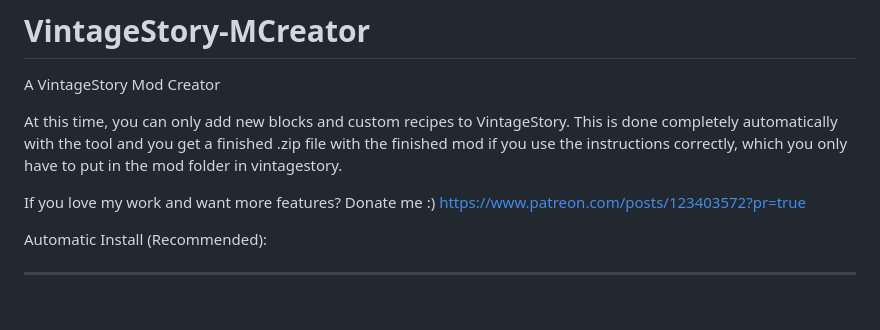
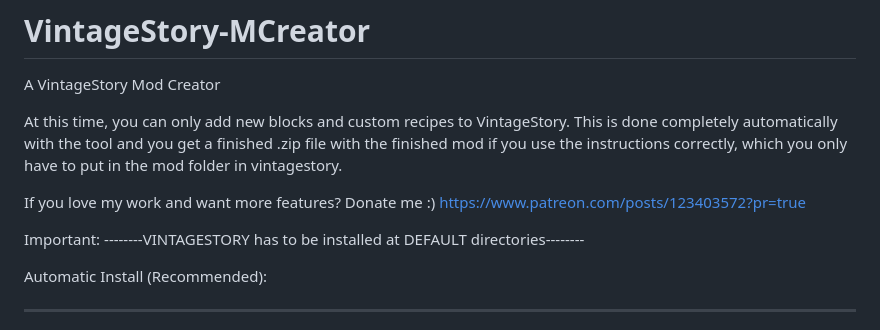
Before and after one commit to Minecraft425HD/VintageStory-MCreator, a Markdown page: README.md, the part around the change. Rendered like a GitHub page; blank space fills up the shorter version.

```diff
--- a/README.md
+++ b/README.md
@@ -8,6 +8,10 @@ which you only have to put in the mod folder in vintagestory.
 If you love my work and want more features?
 Donate me :)
 https://www.patreon.com/posts/123403572?pr=true
+
+Important:
+--------VINTAGESTORY has to be installed at DEFAULT directories--------
+
 
 Automatic Install (Recommended):
 _______________________________________________________________________________________________
```
